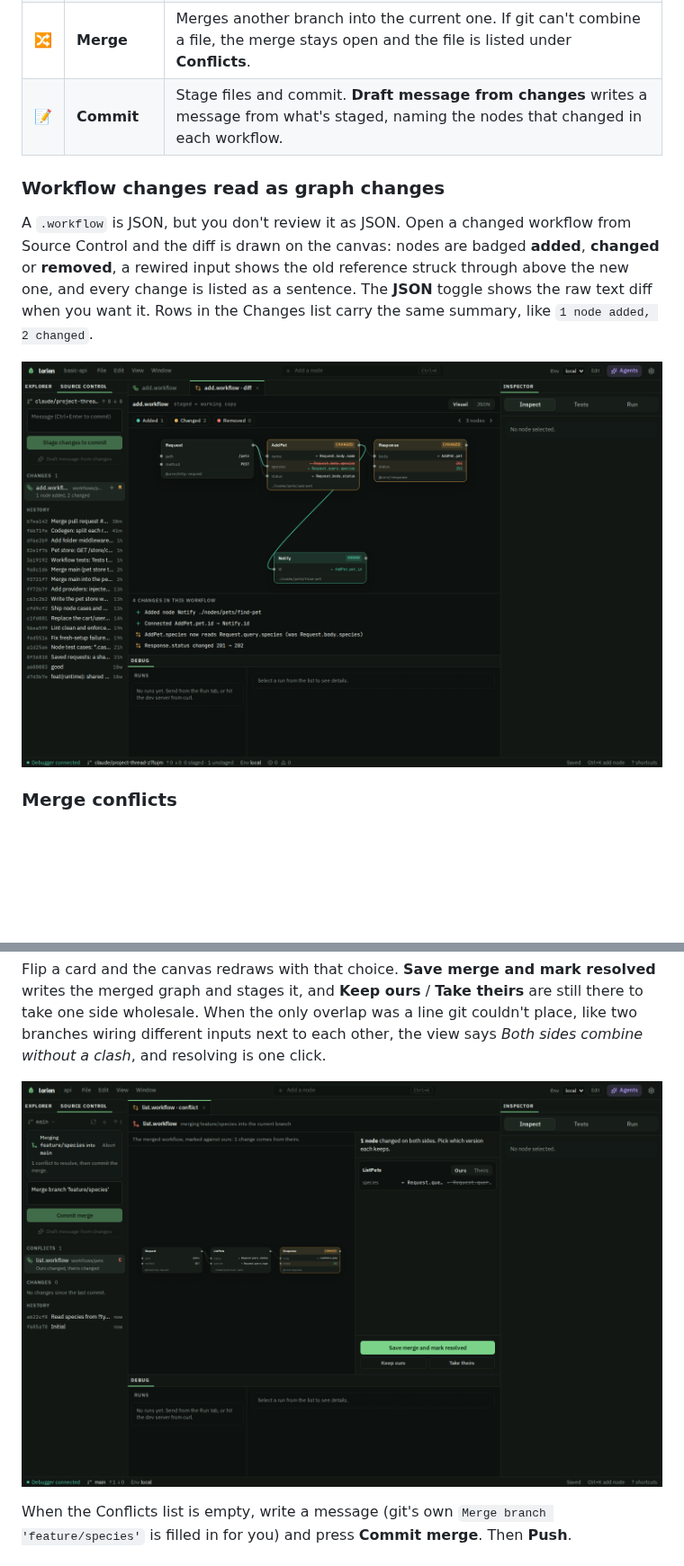
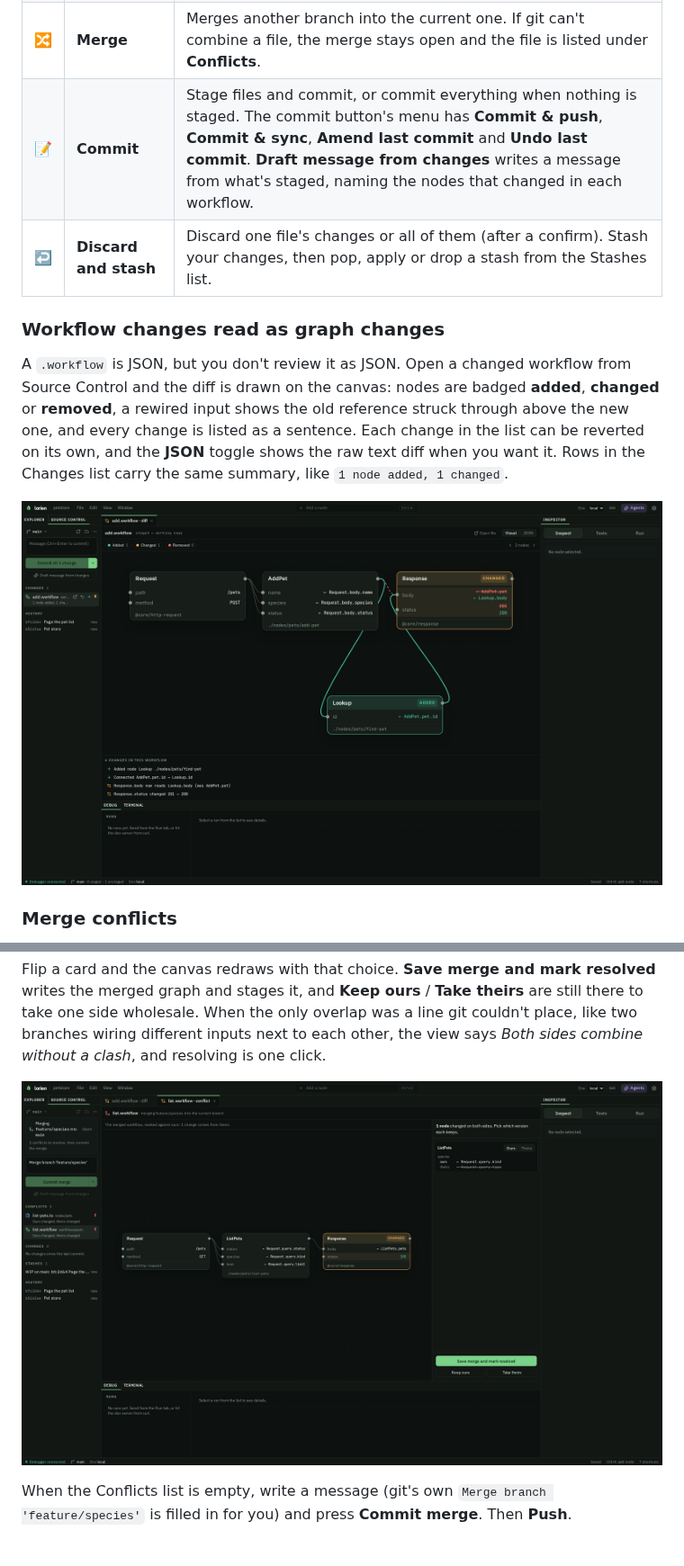
Before and after one commit to darrylhuffman/cozy-api, a Markdown page: README.md, 2 parts joined by grey strips. Shown at 90% size. Rendered like a GitHub page; pictures changed too: docs/images/source-control-conflict.png, docs/images/source-control-diff.png; blank space fills up the shorter version.

Commit message:
README: fresh source control screenshots and the Application map
Recaptured the workflow diff and workflow conflict views from the current
IDE, added the code conflict view and the Application map (Lanes), and
covered the newer Source Control actions (commit & push/sync, amend, undo,
discard, stashes).

Co-Authored-By: Claude Opus 5.5 (1M context) <noreply@anthropic.com>
Claude-Session: https://claude.ai/code/session_01LVsFNBzZCNs6jvJyH3ggfm

```diff
--- a/README.md
+++ b/README.md
@@ -138,13 +144,14 @@ The IDE has a **Source Control** tab beside the Explorer, so the whole git loop
 | ⬇️ | **Pull** | Merges the upstream branch into yours. It always merges and never rebases, so your history is never rewritten. |
 | ⬆️ | **Push** | Pushes the current branch. A branch with no upstream shows **Publish branch** instead, which pushes it to `origin` and tracks it. |
 | 🔀 | **Merge** | Merges another branch into the current one. If git can't combine a file, the merge stays open and the file is listed under **Conflicts**. |
-| 📝 | **Commit** | Stage files and commit. **Draft message from changes** writes a message from what's staged, naming the nodes that changed in each workflow. |
+| 📝 | **Commit** | Stage files and commit, or commit everything when nothing is staged. The commit button's menu has **Commit & push**, **Commit & sync**, **Amend last commit** and **Undo last commit**. **Draft message from changes** writes a message from what's staged, naming the nodes that changed in each workflow. |
+| ↩️ | **Discard and stash** | Discard one file's changes or all of them (after a confirm). Stash your changes, then pop, apply or drop a stash from the Stashes list. |
 
 ### Workflow changes read as graph changes
 
-A `.workflow` is JSON, but you don't review it as JSON. Open a changed workflow from Source Control and the diff is drawn on the canvas: nodes are badged **added**, **changed** or **removed**, a rewired input shows the old reference struck through above the new one, and every change is listed as a sentence. The **JSON** toggle shows the raw text diff when you want it. Rows in the Changes list carry the same summary, like `1 node added, 2 changed`.
+A `.workflow` is JSON, but you don't review it as JSON. Open a changed workflow from Source Control and the diff is drawn on the canvas: nodes are badged **added**, **changed** or **removed**, a rewired input shows the old reference struck through above the new one, and every change is listed as a sentence. Each change in the list can be reverted on its own, and the **JSON** toggle shows the raw text diff when you want it. Rows in the Changes list carry the same summary, like `1 node added, 1 changed`.
 
-![A visual workflow diff: AddPet and Response marked changed, a new Notify node marked added, and the change list below reading "AddPet.species now reads Request.query.species (was Request.body.species)" and "Response.status changed 201 → 202"](docs/images/source-control-diff.png)
+![A visual workflow diff of add.workflow: a new Lookup node marked added and wired from AddPet.pet.id, Response marked changed with its body rewired from AddPet.pet to Lookup.body and its status changed from 201 to 200, and the four changes listed below as sentences](docs/images/source-control-diff.png)
 
 ### Merge conflicts
 
@@ -230,7 +240,7 @@ ListPets                            [ Ours ]  Theirs
 
 Flip a card and the canvas redraws with that choice. **Save merge and mark resolved** writes the merged graph and stages it, and **Keep ours** / **Take theirs** are still there to take one side wholesale. When the only overlap was a line git couldn't place, like two branches wiring different inputs next to each other, the view says *Both sides combine without a clash*, and resolving is one click.
 
-![The workflow conflict view: the merged list workflow on the canvas, a card for ListPets with the species input from ours and theirs, and Save merge and mark resolved](docs/images/source-control-conflict.png)
+![The workflow conflict view: the merged list workflow on the canvas with ListPets reading limit from ours and Response taking status 200 from theirs, a card for ListPets showing species from ours (Request.query.kind) and theirs (Request.query.type), and Save merge and mark resolved](docs/images/source-control-conflict.png)
 
 When the Conflicts list is empty, write a message (git's own `Merge branch 'feature/species'` is filled in for you) and press **Commit merge**. Then **Push**.
 
```
Also changed, not shown: other parts of README.md (+9 -0 lines), docs/images/app-map.png (added), docs/images/source-control-conflict-code.png (added).
